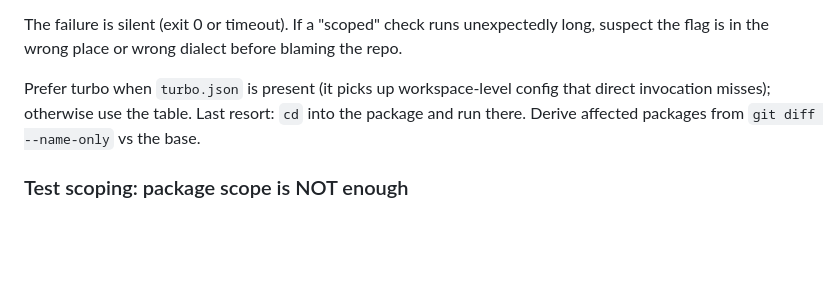
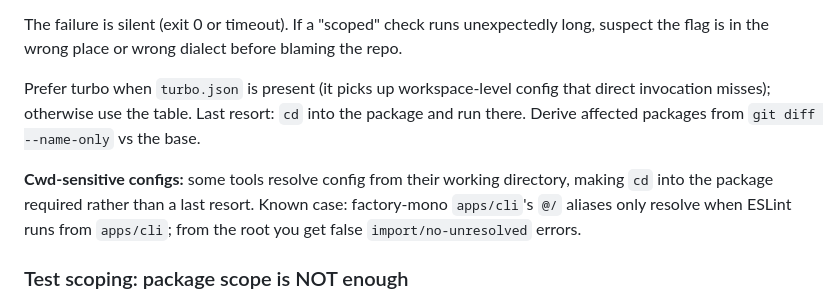
Before and after one commit to ain3sh/.agents, a Markdown page: skills/quality-ship/SKILL.md, the part around the change. Drawn GitHub-style; blank space fills up the shorter version.

Commit message:
fix(quality-ship): require package-cwd eslint for alias resolution
Root-level eslint misses cwd-sensitive config: factory-mono apps/cli @/ aliases only resolve from apps/cli, yielding false import/no-unresolved. cd into the package is required there, not a last resort.

Co-authored-by: factory-droid[bot] <138933559+factory-droid[bot]@users.noreply.github.com>

```diff
--- a/skills/quality-ship/SKILL.md
+++ b/skills/quality-ship/SKILL.md
@@ -127,6 +127,8 @@ The failure is silent (exit 0 or timeout). If a "scoped" check runs unexpectedly
 
 Prefer turbo when `turbo.json` is present (it picks up workspace-level config that direct invocation misses); otherwise use the table. Last resort: `cd` into the package and run there. Derive affected packages from `git diff --name-only` vs the base.
 
+**Cwd-sensitive configs:** some tools resolve config from their working directory, making `cd` into the package required rather than a last resort. Known case: factory-mono `apps/cli`'s `@/` aliases only resolve when ESLint runs from `apps/cli`; from the root you get false `import/no-unresolved` errors.
+
 ### Test scoping: package scope is NOT enough
 
 **This is about how you *run* tests to validate a diff (execution scope), not how broad the tests you *author* should be (coverage).** A feature's acceptance test or a bug's contract-level regression can legitimately span components or run under stress (see **consolidate-test-suites**); never let "run narrow" leak into "write narrow."
```
